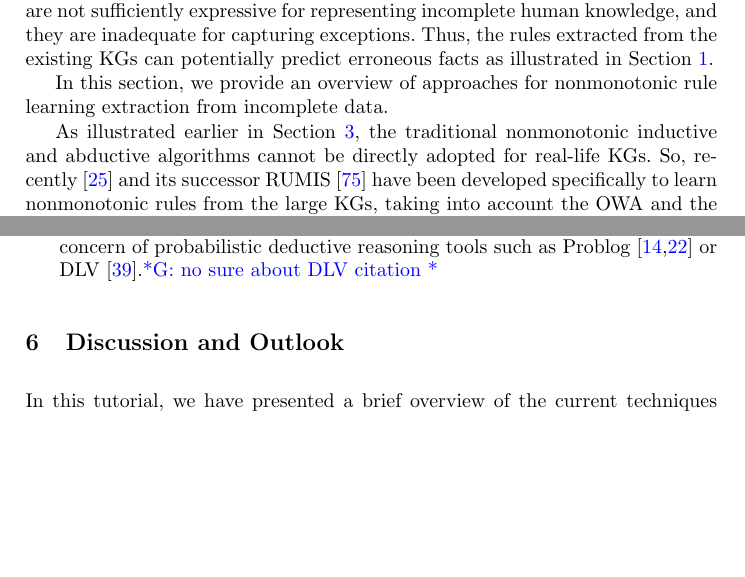
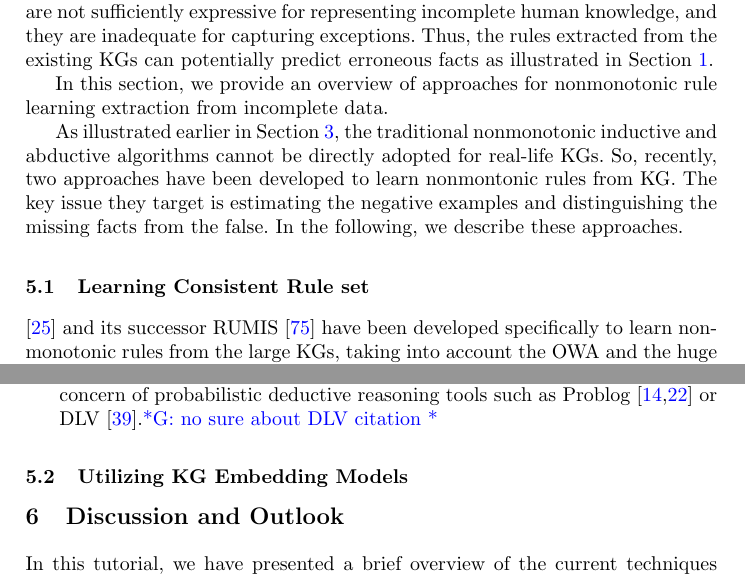
Before and after one commit to hovinhthinh/RW_2018_Rules_KG, a LaTeX thesis (main.tex, which reads sections/051_nonmonotonic_rules.tex): two parts of pages 18 and 20 of 27, joined at a grey line, cut so that both start at the same text, the shorter picture padded with empty space. Compiled offline with pdfLaTeX.

Commit message:
add new subsection

```diff
--- a/sections/051_nonmonotonic_rules.tex
+++ b/sections/051_nonmonotonic_rules.tex
@@ -5,7 +5,12 @@ predict erroneous facts as illustrated in Section~\ref{sec:intro}.
 
 In this section, we provide an overview of approaches for nonmonotonic rule learning extraction from incomplete data.
 
-As illustrated earlier in Section~\ref{sec:reasoning}, the traditional nonmonotonic inductive and abductive algorithms cannot be directly adopted for real-life KGs. So, recently \cite{gad2016} and its successor RUMIS~\cite{rumis} have been developed specifically to learn nonmonotonic rules from the large KGs, taking into account the OWA and the huge size of the KG. Both %\cite{gad2016} and RUMIS try to
+As illustrated earlier in Section~\ref{sec:reasoning}, the traditional nonmonotonic inductive and abductive algorithms cannot be directly adopted for real-life KGs. So, recently, two approaches have been developed to learn nonmontonic rules from KG. The key issue they target is estimating the negative examples and distinguishing the missing facts from the false. In the following, we describe these approaches.
+
+
+\subsection{Learning Consistent Rule set}
+\cite{gad2016} and its successor RUMIS~\cite{rumis} have been developed specifically to learn nonmonotonic rules from the large KGs, taking into account the OWA and the huge size of the KG.
+Both %\cite{gad2016} and RUMIS try to
 %learn exceptions from a learned rules set % in the KG
 %by revising % the set of Horn rules $R_H$ extracted from the KG
 % into a nonmonotonic set $R_{MN}$ by
@@ -64,4 +69,9 @@ For the third and fourth steps in Figure~\ref{fig:iswc_process}, instead of crea
 \end{itemize}
 
 
+
+\subsection{Utilizing KG Embedding Models}
+
+
+
  %\gad{stopped here! details to be added}
```
